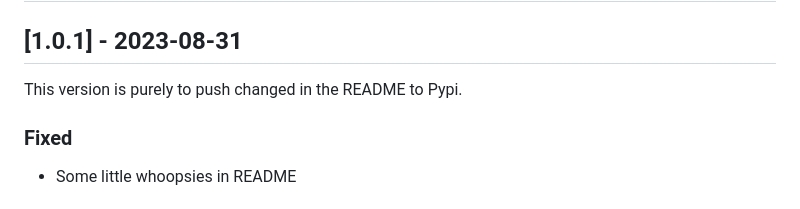
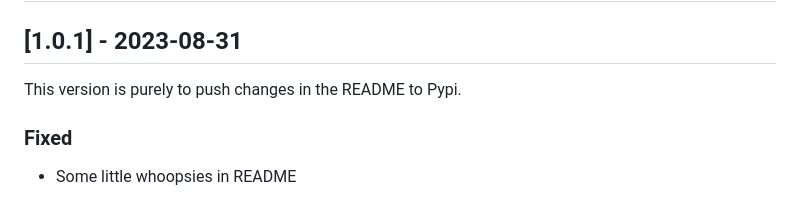
Before and after one commit to ppfeufer/aa-intel-tool, a Markdown page: CHANGELOG.md, the part around the change. Rendered like a GitHub page.

Commit message:
[FIX] Another typo

```diff
--- a/CHANGELOG.md
+++ b/CHANGELOG.md
@@ -9,7 +9,7 @@ and this project adheres to [Semantic Versioning](http://semver.org/).
 
 ## \[1.0.1\] - 2023-08-31
 
-This version is purely to push changed in the README to Pypi.
+This version is purely to push changes in the README to Pypi.
 
 ### Fixed
 
```
